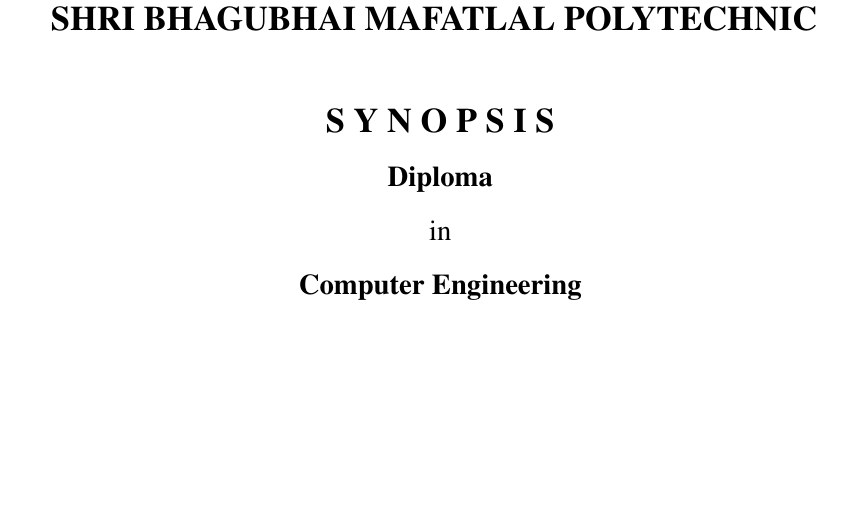
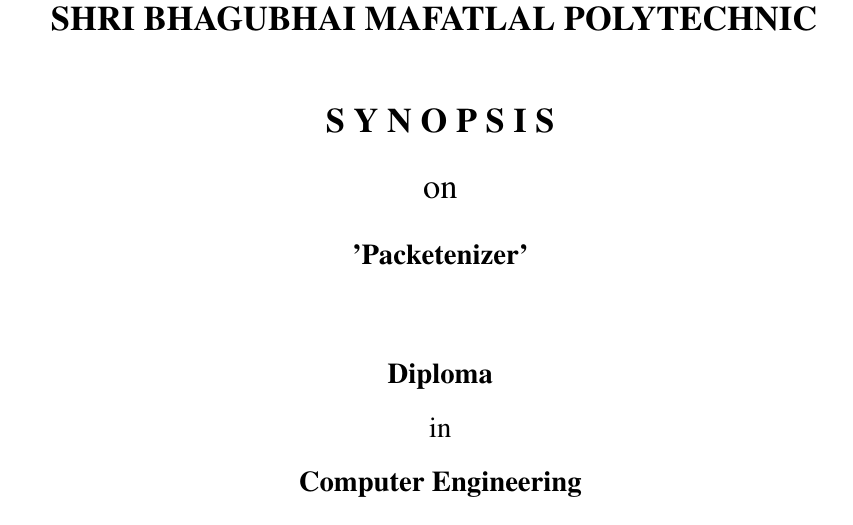
Before and after one commit to kunalx86/packetenizer, a LaTeX document (synopsis-latex/main.tex, which reads synopsis-latex/chapters/intro.tex): part of page 1 of 15, cut so that both start at the same text, the shorter picture padded with empty space. Compiled offline with pdfLaTeX.

Commit message:
Added project title in synopsis 😑. Updated gitigonore

```diff
--- a/synopsis-latex/chapters/intro.tex
+++ b/synopsis-latex/chapters/intro.tex
@@ -13,7 +13,8 @@
 			\end{tabular}
 		\end{table}
 	\Large \textbf {S Y N O P S I S}
-	\\
+	\\ {on} \\
+	\textbf{\large{'Packetenizer'}} \\ \ \\
 	\large \textbf {Diploma} \\
 	in \\
 	\large \textbf {Computer Engineering}
```
Also changed, not shown: synopsis-latex/main.pdf, 1 other file.
